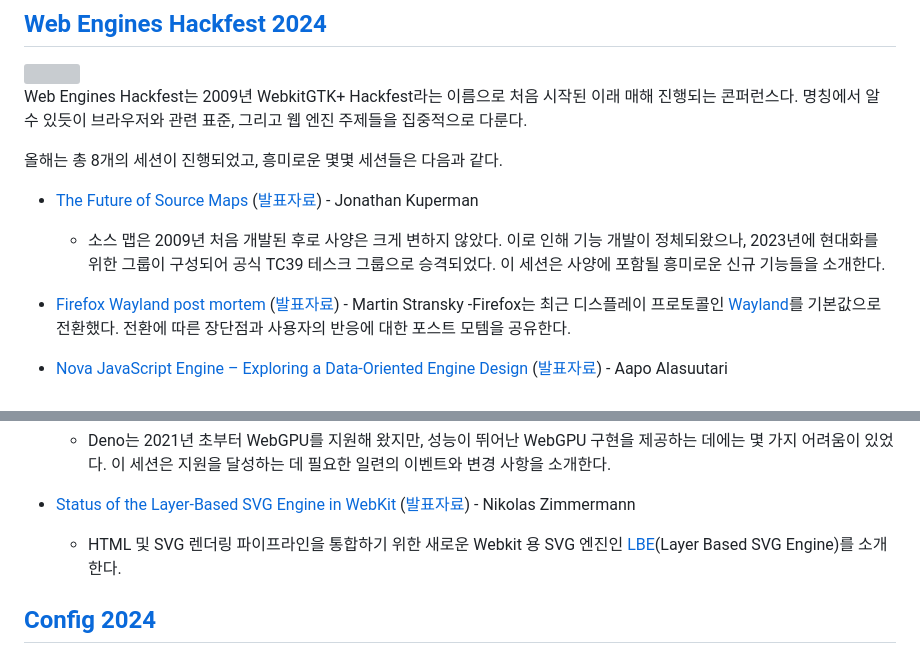
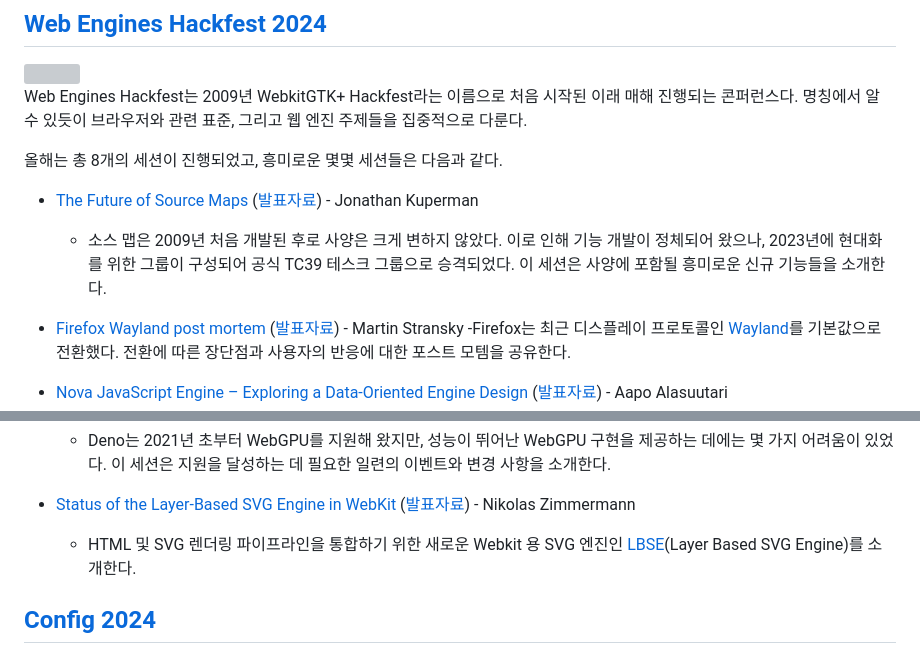
Before and after one commit to naver/fe-news, a Markdown page: issues/2024-07.md, 2 parts joined by grey strips. Rendered like a GitHub page; grey boxes are pictures that could not be loaded.

Commit message:
fix: 오타 수정

```diff
--- a/issues/2024-07.md
+++ b/issues/2024-07.md
@@ -12,7 +12,7 @@ Web Engines Hackfest는 2009년 WebkitGTK+ Hackfest라는 이름으로 처음
 올해는 총 8개의 세션이 진행되었고, 흥미로운 몇몇 세션들은 다음과 같다.
 
 - [The Future of Source Maps](https://youtu.be/dre3gPQlYvg?list=PL4sEzdAGvRgBVK-g6z4-YGt8uv3Dni6ag) ([발표자료](https://webengineshackfest.org/2024/slides/the_future_of_source_maps_by_jonathan_kuperman.pdf)) - Jonathan Kuperman
-  - 소스 맵은 2009년 처음 개발된 후로 사양은 크게 변하지 않았다. 이로 인해 기능 개발이 정체되왔으나, 2023년에 현대화를 위한 그룹이 구성되어 공식 TC39 테스크 그룹으로 승격되었다. 이 세션은 사양에 포함될 흥미로운 신규 기능들을 소개한다.
+  - 소스 맵은 2009년 처음 개발된 후로 사양은 크게 변하지 않았다. 이로 인해 기능 개발이 정체되어 왔으나, 2023년에 현대화를 위한 그룹이 구성되어 공식 TC39 테스크 그룹으로 승격되었다. 이 세션은 사양에 포함될 흥미로운 신규 기능들을 소개한다.
 
 - [Firefox Wayland post mortem](https://youtu.be/3iilx5DBgJM?list=PL4sEzdAGvRgBVK-g6z4-YGt8uv3Dni6ag) ([발표자료](https://webengineshackfest.org/2024/slides/firefox_wayland_post_mortem_by_martin_stransky.pdf)) - Martin Stransky
   -Firefox는 최근 디스플레이 프로토콜인 [Wayland](https://wayland.freedesktop.org/)를 기본값으로 전환했다.
@@ -29,7 +29,7 @@ Web Engines Hackfest는 2009년 WebkitGTK+ Hackfest라는 이름으로 처음
   이 세션은 지원을 달성하는 데 필요한 일련의 이벤트와 변경 사항을 소개한다.
 
 - [Status of the Layer-Based SVG Engine in WebKit](https://youtu.be/WxqJFxiprrU?list=PL4sEzdAGvRgBVK-g6z4-YGt8uv3Dni6ag) ([발표자료](https://webengineshackfest.org/2024/slides/status_of_the_layer-based_svg_engine_in_webkit_by_nikolas_zimmermann.pdf)) - Nikolas Zimmermann
-  - HTML 및 SVG 렌더링 파이프라인을 통합하기 위한 새로운 Webkit 용 SVG 엔진인 [LBE](https://blogs.igalia.com/nzimmermann/posts/2021-10-29-layer-based-svg-engine/)(Layer Based SVG Engine)를 소개한다.
+  - HTML 및 SVG 렌더링 파이프라인을 통합하기 위한 새로운 Webkit 용 SVG 엔진인 [LBSE](https://blogs.igalia.com/nzimmermann/posts/2021-10-29-layer-based-svg-engine/)(Layer Based SVG Engine)를 소개한다.
 
 ## [Config 2024](https://config.figma.com/)
 <img src=https://i.ytimg.com/vi/ZIKZLPWYlAA/maxresdefault.jpg width=500>
```
